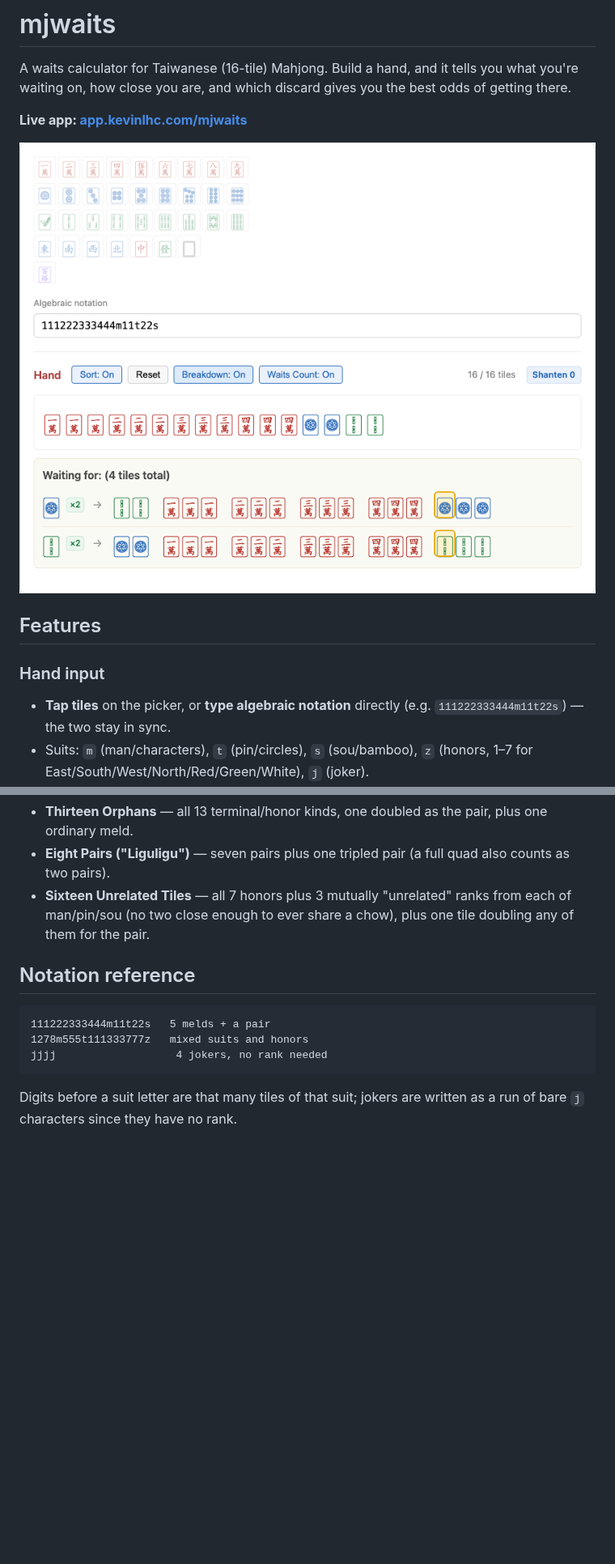
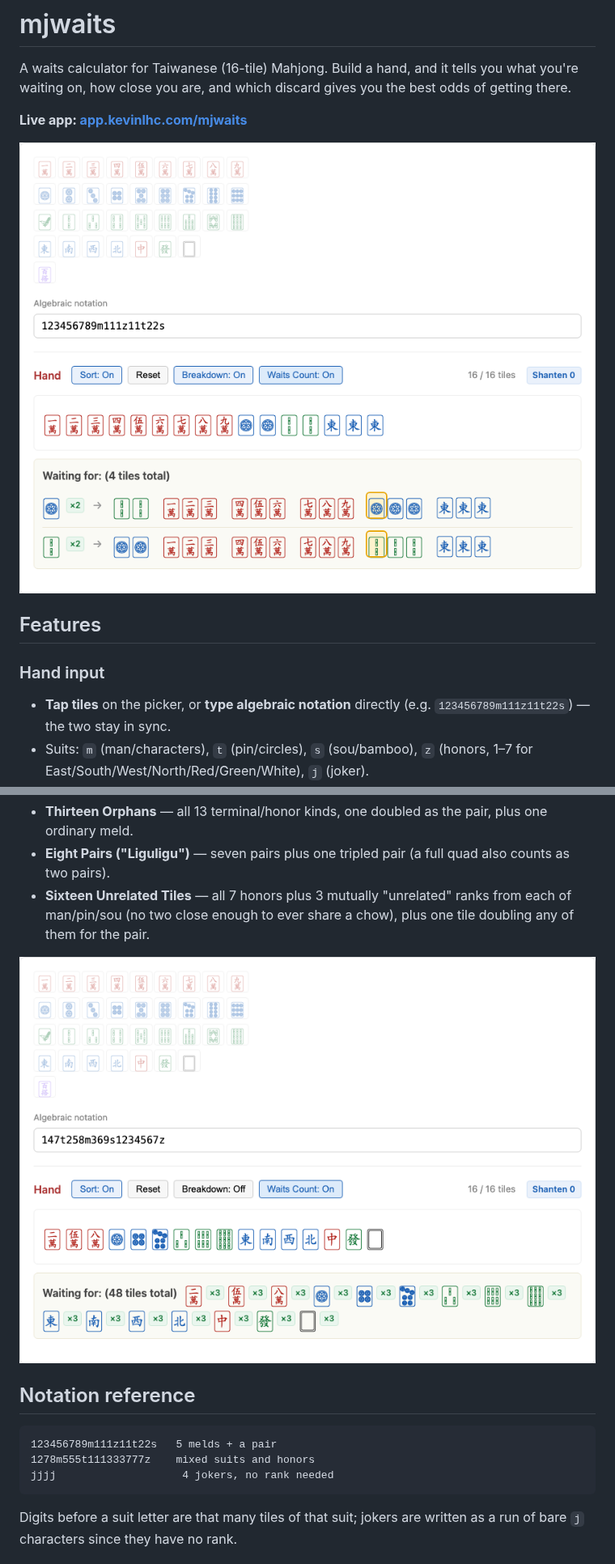
Before and after one commit to kevincgith/mjwaits, a Markdown page: README.md, 2 parts joined by grey strips. Shown at 81% size. Drawn GitHub-style; pictures changed too: docs/preview.png, docs/special-hand.png (added); blank space fills up the shorter version.

````diff
--- a/README.md
+++ b/README.md
@@ -10,7 +10,7 @@ A waits calculator for Taiwanese (16-tile) Mahjong. Build a hand, and it tells y
 
 ### Hand input
 
-- **Tap tiles** on the picker, or **type algebraic notation** directly (e.g. `111222333444m11t22s`) — the two stay in sync.
+- **Tap tiles** on the picker, or **type algebraic notation** directly (e.g. `123456789m111z11t22s`) — the two stay in sync.
 - Suits: `m` (man/characters), `t` (pin/circles), `s` (sou/bamboo), `z` (honors, 1–7 for East/South/West/North/Red/Green/White), `j` (joker).
 - **Sort mode** toggle: on, new tiles are kept in sorted order as you add them; off, they stay exactly in the order you entered them — and toggling back off reverts to that original order.
 - A 4-copies-per-kind cap is enforced automatically (jokers excluded — see below).
@@ -42,12 +46,14 @@ Beyond the standard 5-melds-plus-a-pair shape, the calculator recognizes:
 - **Eight Pairs ("Liguligu")** — seven pairs plus one tripled pair (a full quad also counts as two pairs).
 - **Sixteen Unrelated Tiles** — all 7 honors plus 3 mutually "unrelated" ranks from each of man/pin/sou (no two close enough to ever share a chow), plus one tile doubling any of them for the pair.
 
+![A tenpai Sixteen Unrelated Tiles hand (147t258m369s1234567z), waiting on all 16 of its own kinds for 48 tiles total](docs/special-hand.png)
+
 ## Notation reference
 
 ```
-111222333444m11t22s   5 melds + a pair
-1278m555t111333777z   mixed suits and honors
-jjjj                   4 jokers, no rank needed
+123456789m111z11t22s   5 melds + a pair
+1278m555t111333777z    mixed suits and honors
+jjjj                    4 jokers, no rank needed
 ```
 
 Digits before a suit letter are that many tiles of that suit; jokers are written as a run of bare `j` characters since they have no rank.
````
Also changed, not shown: other parts of README.md (+5 -1 lines), docs/discard-efficiency.png (added), docs/jokers.png (added).
